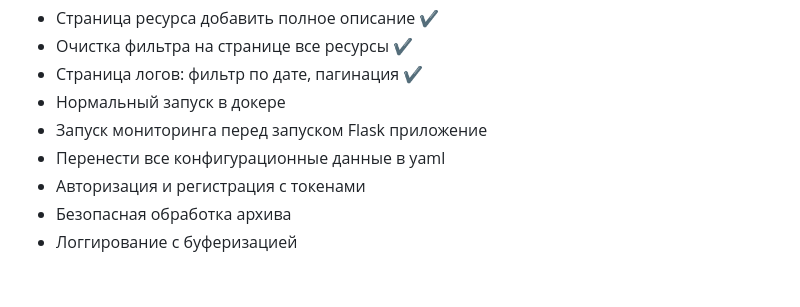
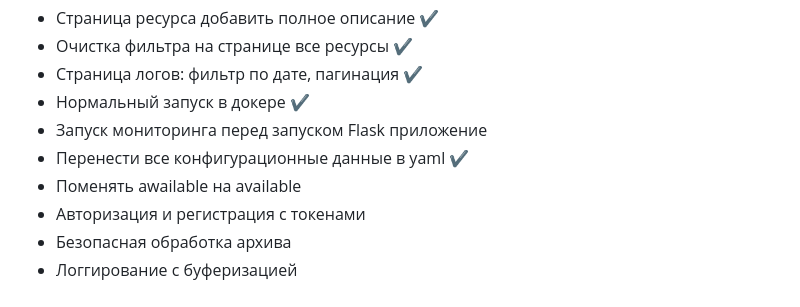
Before and after one commit to Kaydalova/resource_monitoring, a Markdown page: README.md, the part around the change. Rendered like a GitHub page.

```diff
--- a/README.md
+++ b/README.md
@@ -169,9 +169,10 @@ TODO:
 - Страница ресурса добавить полное описание ✔️
 - Очистка фильтра на странице все ресурсы ✔️
 - Страница логов: фильтр по дате, пагинация ✔️
-- Нормальный запуск в докере
+- Нормальный запуск в докере ✔️
 - Запуск мониторинга перед запуском Flask приложение
-- Перенести все конфигурационные данные в yaml
+- Перенести все конфигурационные данные в yaml ✔️
+- Поменять awailable на available
 - Авторизация и регистрация с токенами
 - Безопасная обработка архива
 - Логгирование с буферизацией
```
